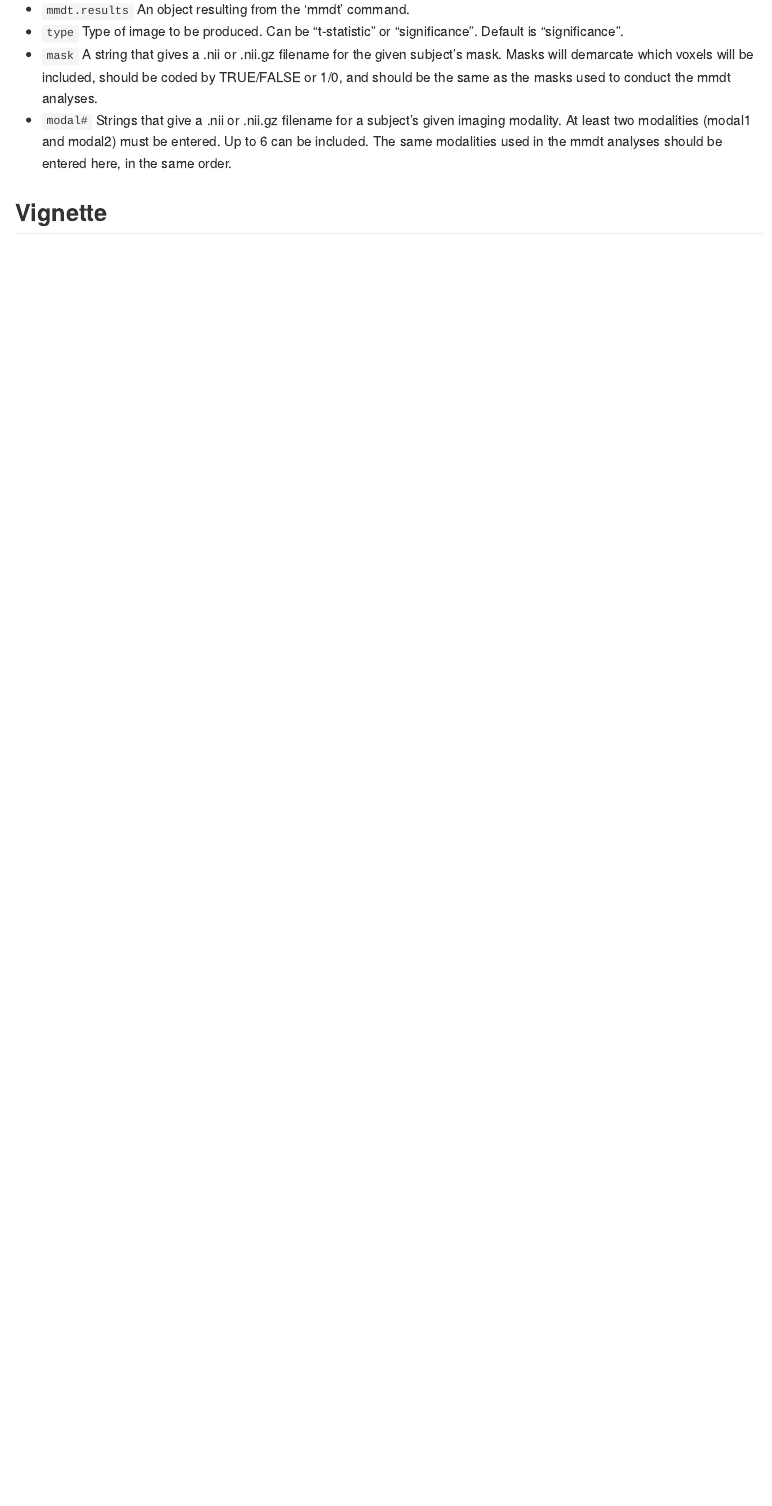
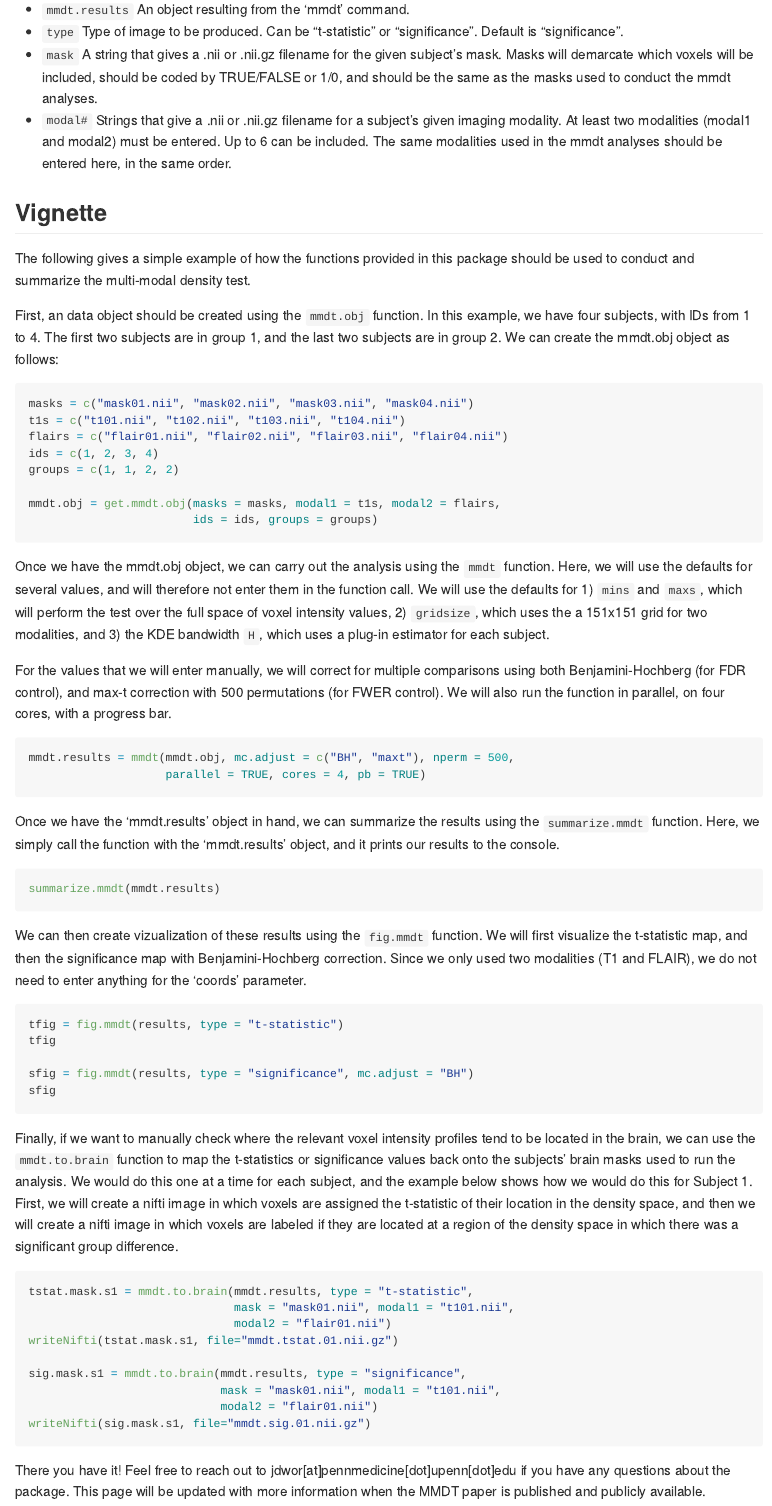
Before and after one commit to jdwor/mmdt, an R Markdown document (README.Rmd): the page in a window 1100 px wide, from 2740 px down. The pictures show the output file README.md that the author committed with the source, drawn offline in the style of GitHub; badge pictures from the web are left out.

Commit message:
Function fixes and readme updates

````diff
--- a/README.Rmd
+++ b/README.Rmd
@@ -110,3 +110,59 @@ _Arguments_
 - `modal#` Strings that give a .nii or .nii.gz filename for a subject's given imaging modality. At least two modalities (modal1 and modal2) must be entered. Up to 6 can be included. The same modalities used in the mmdt analyses should be entered here, in the same order.
 
 ## Vignette
+
+The following gives a simple example of how the functions provided in this package should be used to conduct and summarize the multi-modal density test.
+
+First, an data object should be created using the `mmdt.obj` function. In this example, we have four subjects, with IDs from 1 to 4. The first two subjects are in group 1, and the last two subjects are in group 2. We can create the mmdt.obj object as follows:
+
+```{r, eval = FALSE}
+masks = c("mask01.nii", "mask02.nii", "mask03.nii", "mask04.nii")
+t1s = c("t101.nii", "t102.nii", "t103.nii", "t104.nii")
+flairs = c("flair01.nii", "flair02.nii", "flair03.nii", "flair04.nii")
+ids = c(1, 2, 3, 4)
+groups = c(1, 1, 2, 2)
+
+mmdt.obj = get.mmdt.obj(masks = masks, modal1 = t1s, modal2 = flairs,
+                        ids = ids, groups = groups)
+```
+
+Once we have the mmdt.obj object, we can carry out the analysis using the `mmdt` function. Here, we will use the defaults for several values, and will therefore not enter them in the function call. We will use the defaults for 1) `mins` and `maxs`, which will perform the test over the full space of voxel intensity values, 2) `gridsize`, which uses the a 151x151 grid for two modalities, and 3) the KDE bandwidth `H`, which uses a plug-in estimator for each subject.
+
+For the values that we will enter manually, we will correct for multiple comparisons using both Benjamini-Hochberg (for FDR control), and max-t correction with 500 permutations (for FWER control). We will also run the function in parallel, on four cores, with a progress bar.
+
+```{r, eval = FALSE}
+mmdt.results = mmdt(mmdt.obj, mc.adjust = c("BH", "maxt"), nperm = 500,
+                    parallel = TRUE, cores = 4, pb = TRUE)
+```
+
+Once we have the 'mmdt.results' object in hand, we can summarize the results using the `summarize.mmdt` function. Here, we simply call the function with the 'mmdt.results' object, and it prints our results to the console.
+
+```{r, eval = FALSE}
+summarize.mmdt(mmdt.results)
+```
+
+We can then create vizualization of these results using the `fig.mmdt` function. We will first visualize the t-statistic map, and then the significance map with Benjamini-Hochberg correction. Since we only used two modalities (T1 and FLAIR), we do not need to enter anything for the 'coords' parameter.
+
+```{r, eval = FALSE}
+tfig = fig.mmdt(results, type = "t-statistic")
+tfig
+
+sfig = fig.mmdt(results, type = "significance", mc.adjust = "BH")
+sfig
+```
+
+Finally, if we want to manually check where the relevant voxel intensity profiles tend to be located in the brain, we can use the `mmdt.to.brain` function to map the t-statistics or significance values back onto the subjects' brain masks used to run the analysis. We would do this one at a time for each subject, and the example below shows how we would do this for Subject 1. First, we will create a nifti image in which voxels are assigned the t-statistic of their location in the density space, and then we will create a nifti image in which voxels are labeled if they are located at a region of the density space in which there was a significant group difference.
+
+```{r, eval = FALSE}
+tstat.mask.s1 = mmdt.to.brain(mmdt.results, type = "t-statistic",
+                              mask = "mask01.nii", modal1 = "t101.nii",
+                              modal2 = "flair01.nii")
+writeNifti(tstat.mask.s1, file="mmdt.tstat.01.nii.gz")
+
+sig.mask.s1 = mmdt.to.brain(mmdt.results, type = "significance",
+                            mask = "mask01.nii", modal1 = "t101.nii",
+                            modal2 = "flair01.nii")
+writeNifti(sig.mask.s1, file="mmdt.sig.01.nii.gz")
+```
+
+There you have it! Feel free to reach out to jdwor[at]pennmedicine[dot]upenn[dot]edu if you have any questions about the package. This page will be updated with more information when the MMDT paper is published and publicly available.
````
Also changed, not shown: README.md, 3 other files.
